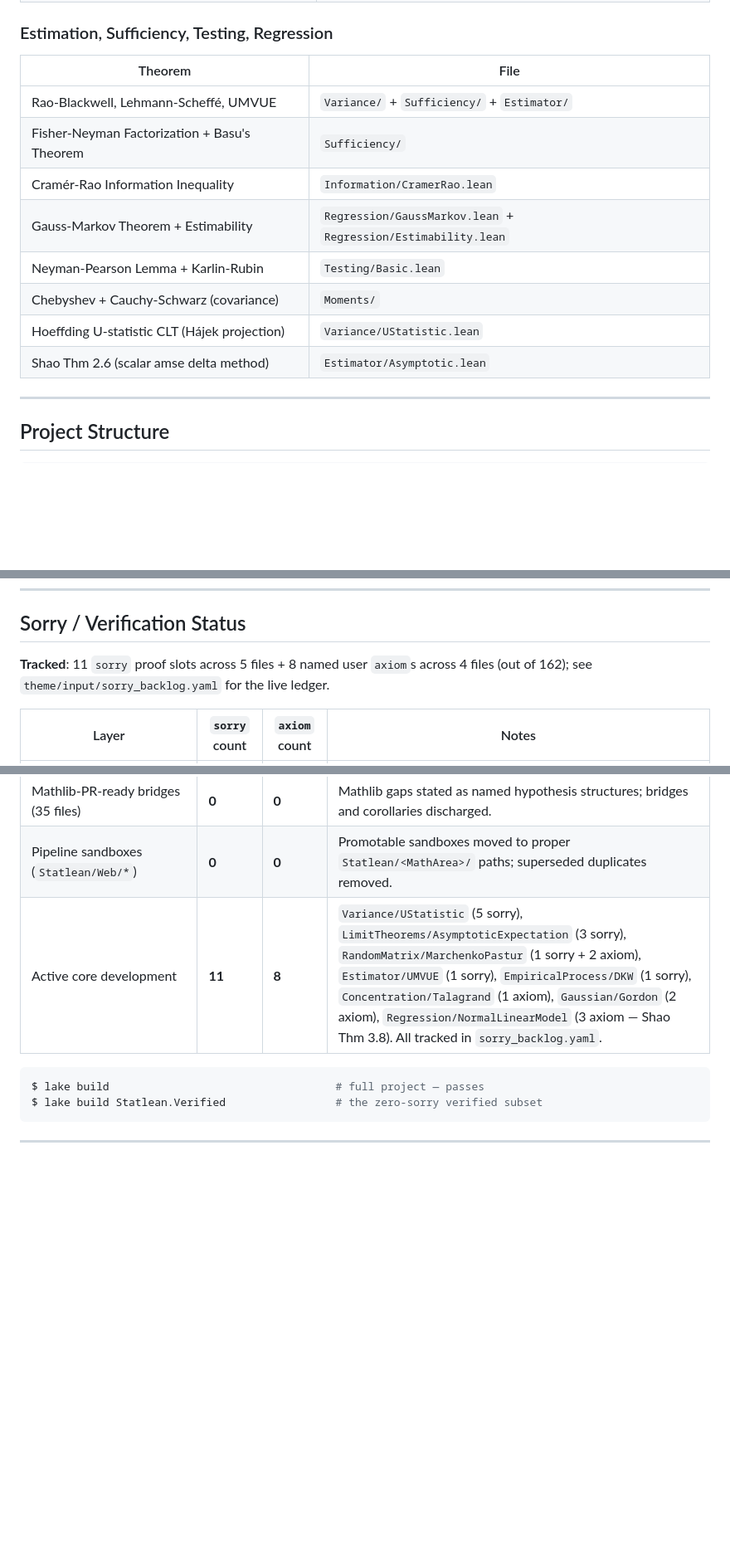
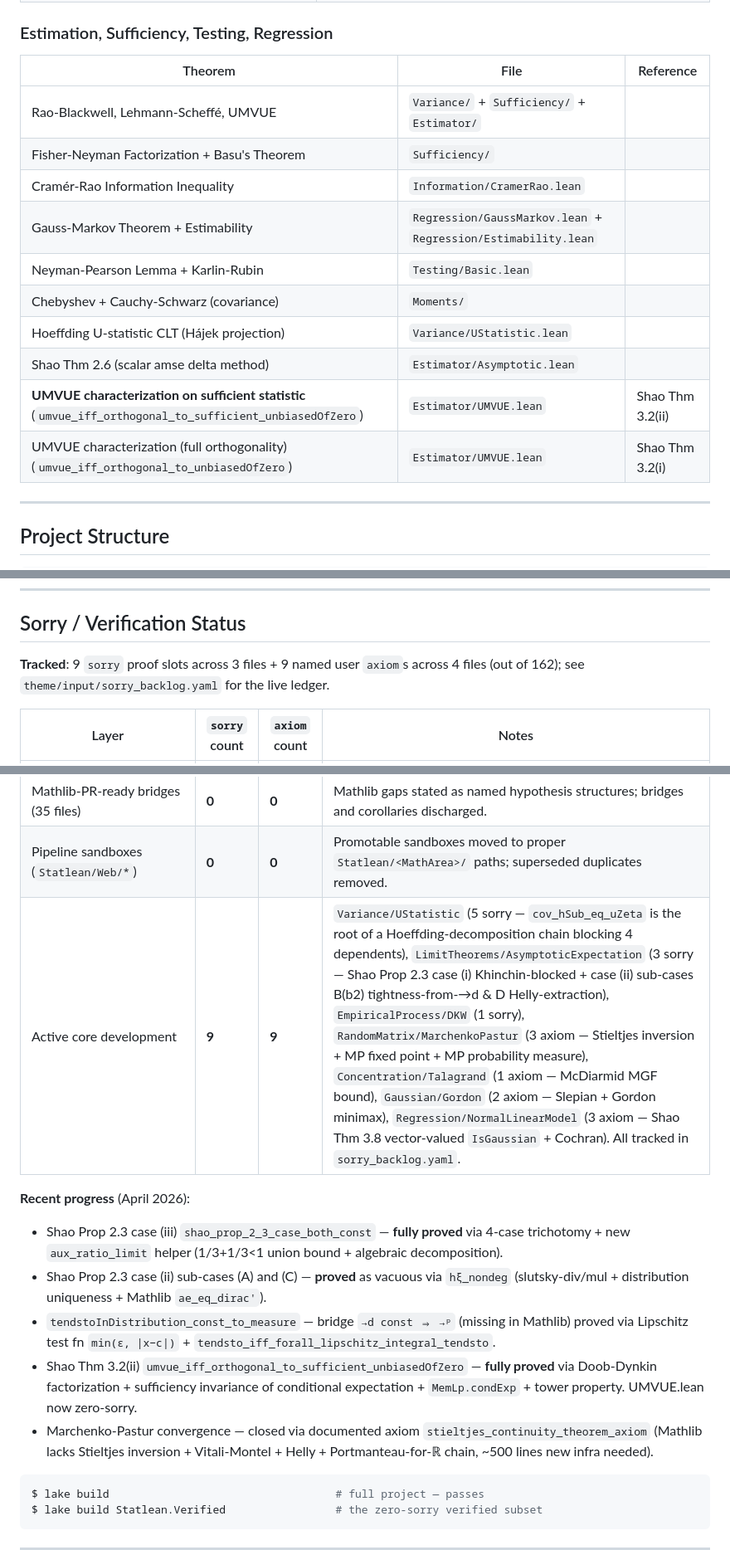
Before and after one commit to statopia/statlean4, a Markdown page: README.md, 3 parts joined by grey strips. Shown at 83% size. GitHub-like rendering; blank space fills up the shorter version.

Commit message:
docs: update README sorry/axiom counts (11→9 sorry, 8→9 axiom)
Recent progress documented:
- Shao Prop 2.3 case (iii) case_both_const fully proved (4-case + aux_ratio_limit)
- Shao Prop 2.3 case (ii) sub-cases (A) and (C) proved (vacuous via hξ_nondeg)
- tendstoInDistribution_const_to_measure bridge proved (Mathlib gap)
- Shao Thm 3.2(ii) umvue_iff_orthogonal_to_sufficient_unbiasedOfZero proved
  (UMVUE.lean now zero-sorry)
- Marchenko-Pastur convergence closed via stieltjes_continuity_theorem_axiom

Sorries: 11→9 (UMVUE 1→0, MarchenkoPastur 1→0, AsymptoticExpectation 5→3,
UStatistic unchanged at 5, DKW unchanged at 1).
Axioms: 8→9 (MarchenkoPastur 2→3 — added stieltjes_continuity_theorem_axiom).

Co-Authored-By: Claude Opus 4.7 (1M context) <noreply@anthropic.com>

````diff
--- a/README.md
+++ b/README.md
@@ -150,16 +152,18 @@ Complete proof chain: Gaussian LSI (Bakry-Emery / OU semigroup, ~5,650 lines)
 
 ### Estimation, Sufficiency, Testing, Regression
 
-| Theorem | File |
-|---------|------|
-| Rao-Blackwell, Lehmann-Scheffé, UMVUE | `Variance/` + `Sufficiency/` + `Estimator/` |
-| Fisher-Neyman Factorization + Basu's Theorem | `Sufficiency/` |
-| Cramér-Rao Information Inequality | `Information/CramerRao.lean` |
-| Gauss-Markov Theorem + Estimability | `Regression/GaussMarkov.lean` + `Regression/Estimability.lean` |
-| Neyman-Pearson Lemma + Karlin-Rubin | `Testing/Basic.lean` |
-| Chebyshev + Cauchy-Schwarz (covariance) | `Moments/` |
-| Hoeffding U-statistic CLT (Hájek projection) | `Variance/UStatistic.lean` |
-| Shao Thm 2.6 (scalar amse delta method) | `Estimator/Asymptotic.lean` |
+| Theorem | File | Reference |
+|---------|------|-----------|
+| Rao-Blackwell, Lehmann-Scheffé, UMVUE | `Variance/` + `Sufficiency/` + `Estimator/` | |
+| Fisher-Neyman Factorization + Basu's Theorem | `Sufficiency/` | |
+| Cramér-Rao Information Inequality | `Information/CramerRao.lean` | |
+| Gauss-Markov Theorem + Estimability | `Regression/GaussMarkov.lean` + `Regression/Estimability.lean` | |
+| Neyman-Pearson Lemma + Karlin-Rubin | `Testing/Basic.lean` | |
+| Chebyshev + Cauchy-Schwarz (covariance) | `Moments/` | |
+| Hoeffding U-statistic CLT (Hájek projection) | `Variance/UStatistic.lean` | |
+| Shao Thm 2.6 (scalar amse delta method) | `Estimator/Asymptotic.lean` | |
+| **UMVUE characterization on sufficient statistic** (`umvue_iff_orthogonal_to_sufficient_unbiasedOfZero`) | `Estimator/UMVUE.lean` | Shao Thm 3.2(ii) |
+| UMVUE characterization (full orthogonality) (`umvue_iff_orthogonal_to_unbiasedOfZero`) | `Estimator/UMVUE.lean` | Shao Thm 3.2(i) |
 
 ---
 
@@ -222,7 +226,7 @@ Statlean/                          (~59,000 lines, 162 files)
 
 ## Sorry / Verification Status
 
-**Tracked**: 11 `sorry` proof slots across 5 files + 8 named user `axiom`s across 4 files (out of 162); see `theme/input/sorry_backlog.yaml` for the live ledger.
+**Tracked**: 9 `sorry` proof slots across 3 files + 9 named user `axiom`s across 4 files (out of 162); see `theme/input/sorry_backlog.yaml` for the live ledger.
 
 | Layer | `sorry` count | `axiom` count | Notes |
 |------|---------------|---------------|------|
@@ -230,7 +234,14 @@ Statlean/                          (~59,000 lines, 162 files)
 | Cox change-point infra (43 files) | **0** | **0** | All hypothesis-supplied bridges resolved; concrete Cox-specific computations (Taylor, LAN, etc.) are exposed as `Prop` fields on the structure types. |
 | Mathlib-PR-ready bridges (35 files) | **0** | **0** | Mathlib gaps stated as named hypothesis structures; bridges and corollaries discharged. |
 | Pipeline sandboxes (`Statlean/Web/*`) | **0** | **0** | Promotable sandboxes moved to proper `Statlean/<MathArea>/` paths; superseded duplicates removed. |
-| Active core development | **11** | **8** | `Variance/UStatistic` (5 sorry), `LimitTheorems/AsymptoticExpectation` (3 sorry), `RandomMatrix/MarchenkoPastur` (1 sorry + 2 axiom), `Estimator/UMVUE` (1 sorry), `EmpiricalProcess/DKW` (1 sorry), `Concentration/Talagrand` (1 axiom), `Gaussian/Gordon` (2 axiom), `Regression/NormalLinearModel` (3 axiom — Shao Thm 3.8). All tracked in `sorry_backlog.yaml`. |
+| Active core development | **9** | **9** | `Variance/UStatistic` (5 sorry — `cov_hSub_eq_uZeta` is the root of a Hoeffding-decomposition chain blocking 4 dependents), `LimitTheorems/AsymptoticExpectation` (3 sorry — Shao Prop 2.3 case (i) Khinchin-blocked + case (ii) sub-cases B(b2) tightness-from-→d & D Helly-extraction), `EmpiricalProcess/DKW` (1 sorry), `RandomMatrix/MarchenkoPastur` (3 axiom — Stieltjes inversion + MP fixed point + MP probability measure), `Concentration/Talagrand` (1 axiom — McDiarmid MGF bound), `Gaussian/Gordon` (2 axiom — Slepian + Gordon minimax), `Regression/NormalLinearModel` (3 axiom — Shao Thm 3.8 vector-valued `IsGaussian` + Cochran). All tracked in `sorry_backlog.yaml`. |
+
+**Recent progress** (April 2026):
+- Shao Prop 2.3 case (iii) `shao_prop_2_3_case_both_const` — **fully proved** via 4-case trichotomy + new `aux_ratio_limit` helper (1/3+1/3<1 union bound + algebraic decomposition).
+- Shao Prop 2.3 case (ii) sub-cases (A) and (C) — **proved** as vacuous via `hξ_nondeg` (slutsky-div/mul + distribution uniqueness + Mathlib `ae_eq_dirac'`).
+- `tendstoInDistribution_const_to_measure` — bridge `→d const ⇒ →ᵖ` (missing in Mathlib) proved via Lipschitz test fn `min(ε, |x−c|)` + `tendsto_iff_forall_lipschitz_integral_tendsto`.
+- Shao Thm 3.2(ii) `umvue_iff_orthogonal_to_sufficient_unbiasedOfZero` — **fully proved** via Doob-Dynkin factorization + sufficiency invariance of conditional expectation + `MemLp.condExp` + tower property. UMVUE.lean now zero-sorry.
+- Marchenko-Pastur convergence — closed via documented axiom `stieltjes_continuity_theorem_axiom` (Mathlib lacks Stieltjes inversion + Vitali-Montel + Helly + Portmanteau-for-ℝ chain, ~500 lines new infra needed).
 
 ```bash
 $ lake build                                   # full project — passes
````
Also changed, not shown: other parts of README.md (+3 -1 lines).
